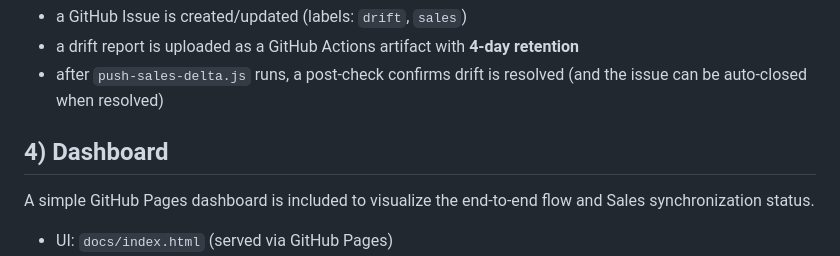
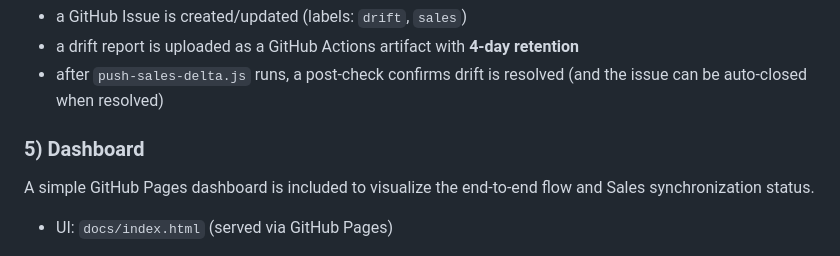
Before and after one commit to harrisrhm/algolia-json-connector, a Markdown page: README.md, the part around the change. Drawn GitHub-style.

Commit message:
Fix README section numbering for Dashboard

```diff
--- a/README.md
+++ b/README.md
@@ -55,7 +55,7 @@ If drift is detected:
 - a drift report is uploaded as a GitHub Actions artifact with **4-day retention**
 - after `push-sales-delta.js` runs, a post-check confirms drift is resolved (and the issue can be auto-closed when resolved)
 
-## 4) Dashboard
+### 5) Dashboard
 
 A simple GitHub Pages dashboard is included to visualize the end-to-end flow and Sales synchronization status.
 
```
